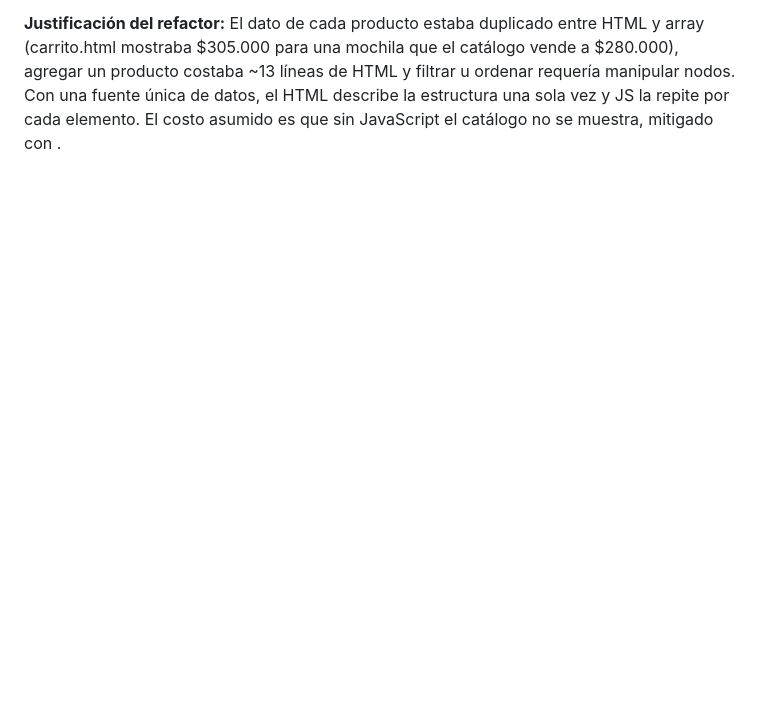
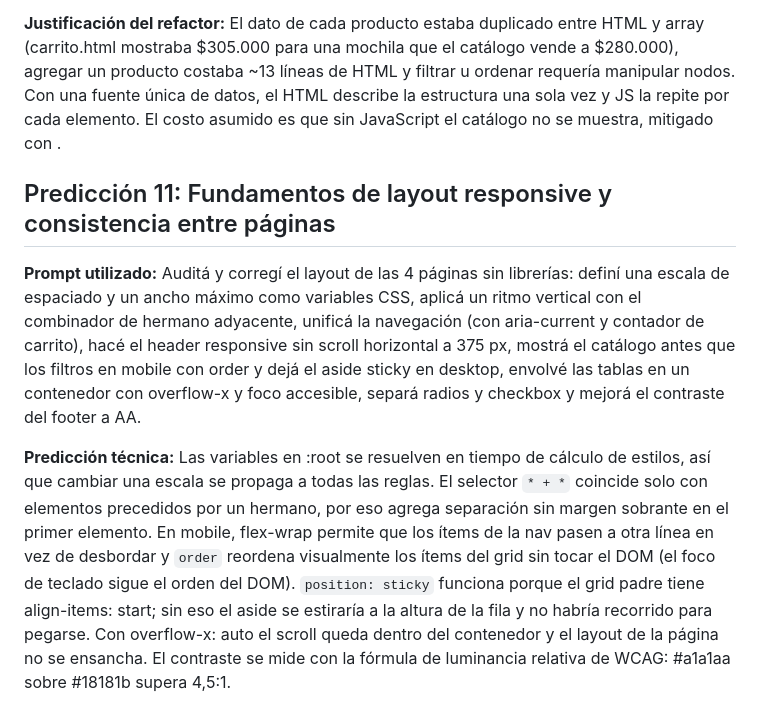
Before and after one commit to lucasaceto-cloud/app-web-cliente-lucas-aceto, a Markdown page: Predictions.md, the part around the change. GitHub-like rendering; blank space fills up the shorter version.

Commit message:
docs: registra Prediccion 11 (fundamentos de layout responsive)
Co-Authored-By: Claude Sonnet 5.5 <noreply@anthropic.com>
Claude-Session: https://claude.ai/code/session_017nNtJBD2s42mc2TYz258z4

```diff
--- a/Predictions.md
+++ b/Predictions.md
@@ -70,3 +70,11 @@ El parser de HTML procesa el <template> pero su contenido queda en un DocumentFr
 
 **Justificación del refactor:**
 El dato de cada producto estaba duplicado entre HTML y array (carrito.html mostraba $305.000 para una mochila que el catálogo vende a $280.000), agregar un producto costaba ~13 líneas de HTML y filtrar u ordenar requería manipular nodos. Con una fuente única de datos, el HTML describe la estructura una sola vez y JS la repite por cada elemento. El costo asumido es que sin JavaScript el catálogo no se muestra, mitigado con <noscript>.
+
+
+## Predicción 11: Fundamentos de layout responsive y consistencia entre páginas
+**Prompt utilizado:**
+Auditá y corregí el layout de las 4 páginas sin librerías: definí una escala de espaciado y un ancho máximo como variables CSS, aplicá un ritmo vertical con el combinador de hermano adyacente, unificá la navegación (con aria-current y contador de carrito), hacé el header responsive sin scroll horizontal a 375 px, mostrá el catálogo antes que los filtros en mobile con order y dejá el aside sticky en desktop, envolvé las tablas en un contenedor con overflow-x y foco accesible, separá radios y checkbox y mejorá el contraste del footer a AA.
+
+**Predicción técnica:**
+Las variables en :root se resuelven en tiempo de cálculo de estilos, así que cambiar una escala se propaga a todas las reglas. El selector `* + *` coincide solo con elementos precedidos por un hermano, por eso agrega separación sin margen sobrante en el primer elemento. En mobile, flex-wrap permite que los ítems de la nav pasen a otra línea en vez de desbordar y `order` reordena visualmente los ítems del grid sin tocar el DOM (el foco de teclado sigue el orden del DOM). `position: sticky` funciona porque el grid padre tiene align-items: start; sin eso el aside se estiraría a la altura de la fila y no habría recorrido para pegarse. Con overflow-x: auto el scroll queda dentro del contenedor y el layout de la página no se ensancha. El contraste se mide con la fórmula de luminancia relativa de WCAG: #a1a1aa sobre #18181b supera 4,5:1.
```
